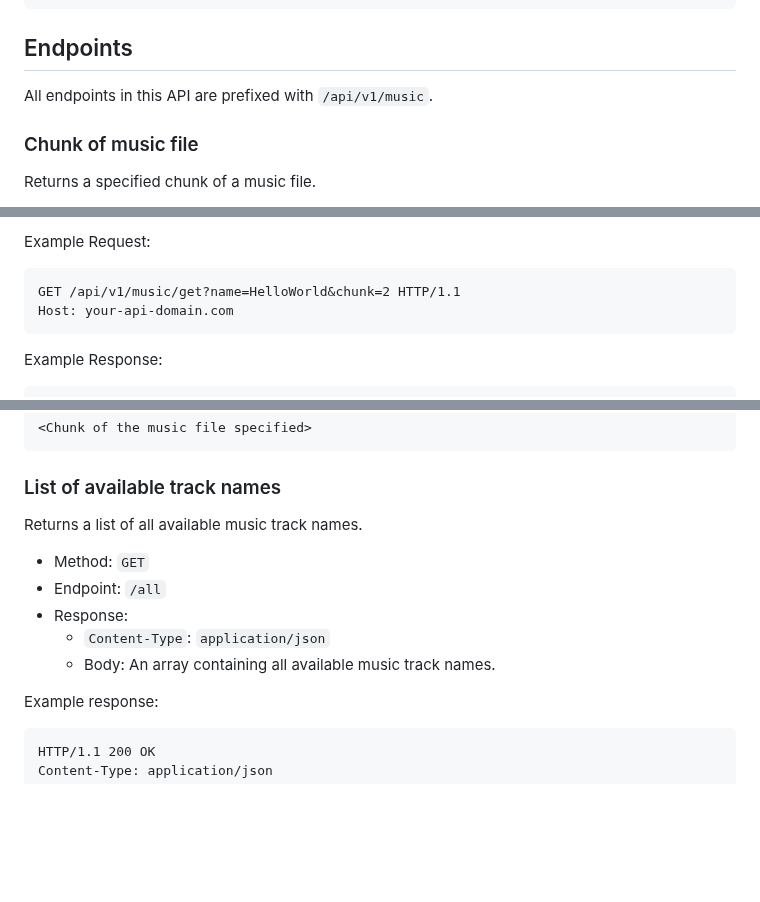
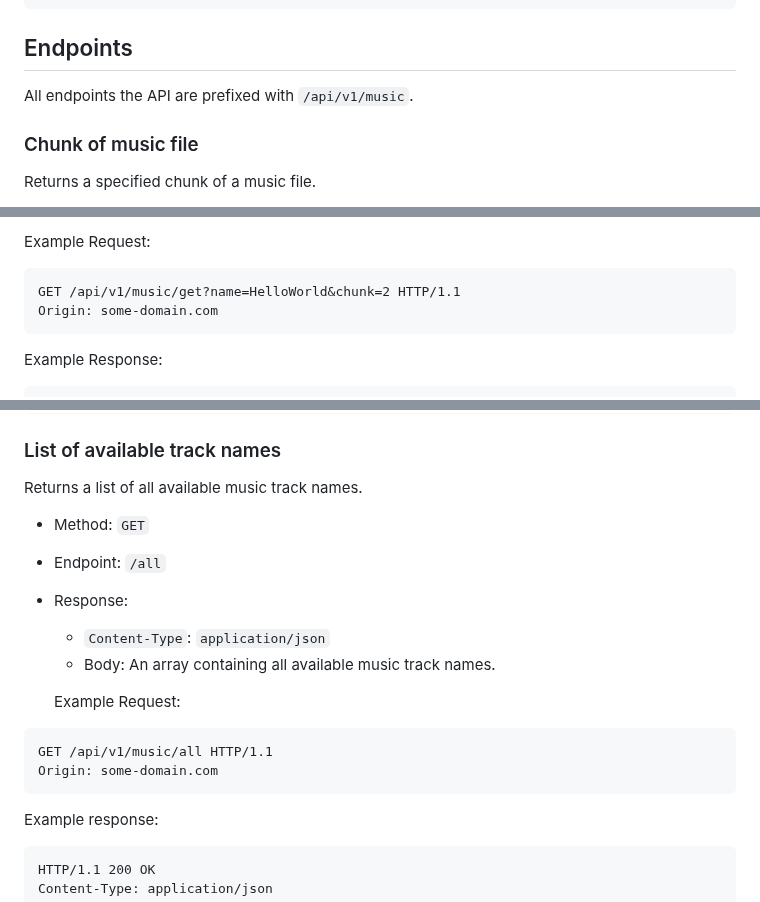
Before and after one commit to toiletbril/zest, a Markdown page: README.md, 3 parts joined by grey strips. Drawn GitHub-style; blank space fills up the shorter version.

````diff
--- a/README.md
+++ b/README.md
@@ -71,7 +71,7 @@ OPTIONS:      -p, --port <port>      	Set server's port.
 
 ## Endpoints
 
-All endpoints in this API are prefixed with `/api/v1/music`.
+All endpoints the API are prefixed with `/api/v1/music`.
 
 ### Chunk of music file
 
@@ -92,7 +92,7 @@ Returns a specified chunk of a music file.
 Example Request:
 ```http
 GET /api/v1/music/get?name=HelloWorld&chunk=2 HTTP/1.1
-Host: your-api-domain.com
+Origin: some-domain.com
 ```
 
 Example Response:
@@ -112,6 +112,12 @@ Returns a list of all available music track names.
     - `Content-Type`: `application/json`
     - Body: An array containing all available music track names.
 
+  Example Request:
+```http
+GET /api/v1/music/all HTTP/1.1
+Origin: some-domain.com
+```
+
 Example response:
 ```http
 HTTP/1.1 200 OK
````
